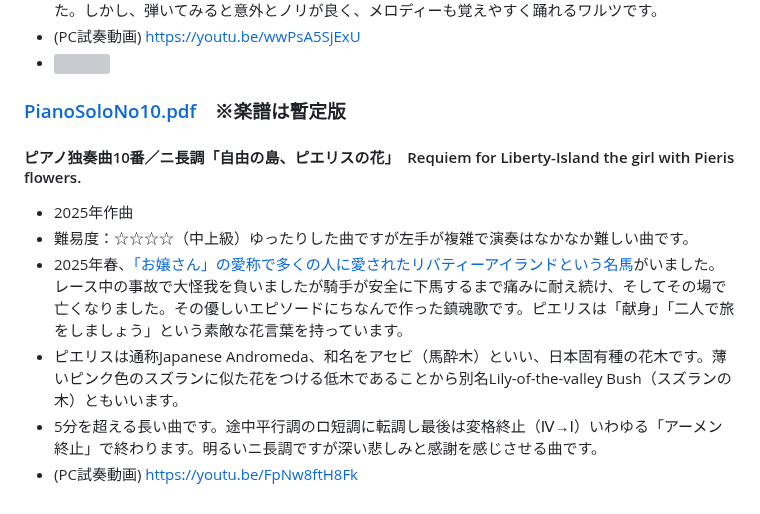
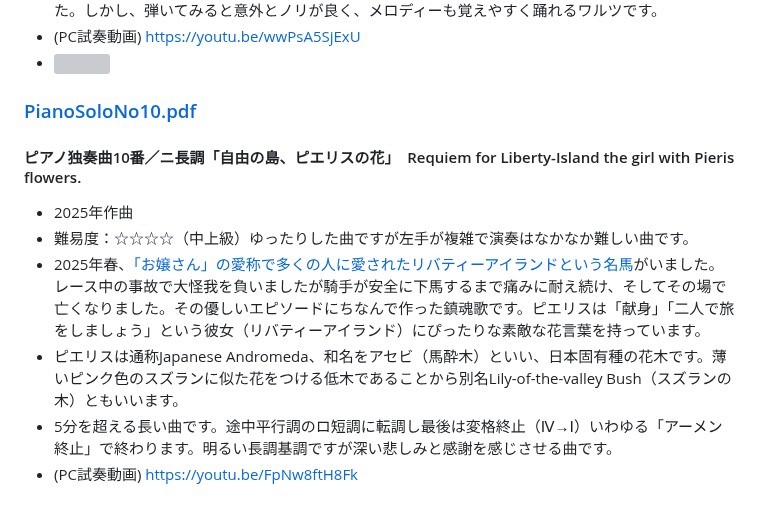
Before and after one commit to misuz/sheetmusic, a Markdown page: README.md, the part around the change. GitHub-like rendering; grey boxes are pictures that could not be loaded.

```diff
--- a/README.md
+++ b/README.md
@@ -96,11 +96,11 @@
 - (PC試奏動画) https://youtu.be/wwPsA5SjExU
 - <img src="linaria.png" width="500px">
 
-### [PianoSoloNo10.pdf](https://github.com/misuz/sheetmusic/blob/main/PianoSoloNo10.pdf)　※楽譜は暫定版
+### [PianoSoloNo10.pdf](https://github.com/misuz/sheetmusic/blob/main/PianoSoloNo10.pdf)
 #### ピアノ独奏曲10番／ニ長調「自由の島、ピエリスの花」　Requiem for Liberty-Island the girl with Pieris flowers.
 - 2025年作曲
 - 難易度：☆☆☆☆（中上級）ゆったりした曲ですが左手が複雑で演奏はなかなか難しい曲です。
-- 2025年春、[「お嬢さん」の愛称で多くの人に愛されたリバティーアイランドという名馬](https://ja.wikipedia.org/wiki/%E3%83%AA%E3%83%90%E3%83%86%E3%82%A3%E3%82%A2%E3%82%A4%E3%83%A9%E3%83%B3%E3%83%89)がいました。レース中の事故で大怪我を負いましたが騎手が安全に下馬するまで痛みに耐え続け、そしてその場で亡くなりました。その優しいエピソードにちなんで作った鎮魂歌です。ピエリスは「献身」「二人で旅をしましょう」という素敵な花言葉を持っています。
+- 2025年春、[「お嬢さん」の愛称で多くの人に愛されたリバティーアイランドという名馬](https://ja.wikipedia.org/wiki/%E3%83%AA%E3%83%90%E3%83%86%E3%82%A3%E3%82%A2%E3%82%A4%E3%83%A9%E3%83%B3%E3%83%89)がいました。レース中の事故で大怪我を負いましたが騎手が安全に下馬するまで痛みに耐え続け、そしてその場で亡くなりました。その優しいエピソードにちなんで作った鎮魂歌です。ピエリスは「献身」「二人で旅をしましょう」という彼女（リバティーアイランド）にぴったりな素敵な花言葉を持っています。
 - ピエリスは通称Japanese Andromeda、和名をアセビ（馬酔木）といい、日本固有種の花木です。薄いピンク色のスズランに似た花をつける低木であることから別名Lily-of-the-valley Bush（スズランの木）ともいいます。
-- 5分を超える長い曲です。途中平行調のロ短調に転調し最後は変格終止（Ⅳ→Ⅰ）いわゆる「アーメン終止」で終わります。明るいニ長調ですが深い悲しみと感謝を感じさせる曲です。
+- 5分を超える長い曲です。途中平行調のロ短調に転調し最後は変格終止（Ⅳ→Ⅰ）いわゆる「アーメン終止」で終わります。明るい長調基調ですが深い悲しみと感謝を感じさせる曲です。
 - (PC試奏動画) https://youtu.be/FpNw8ftH8Fk
```
